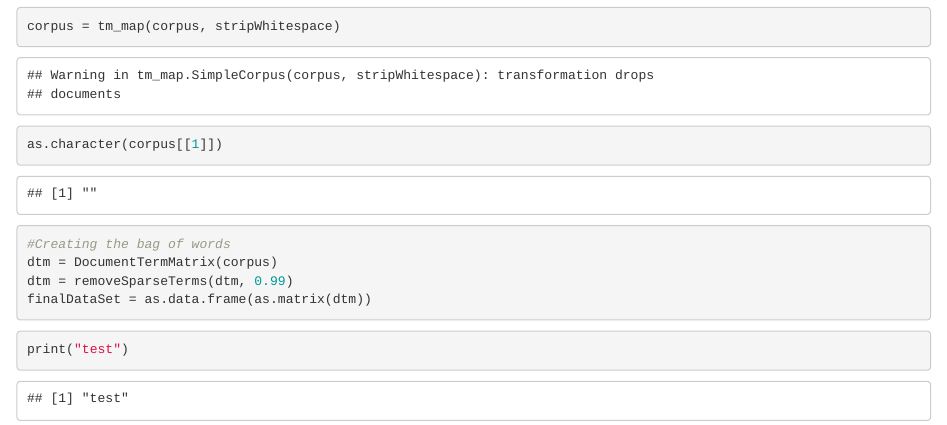
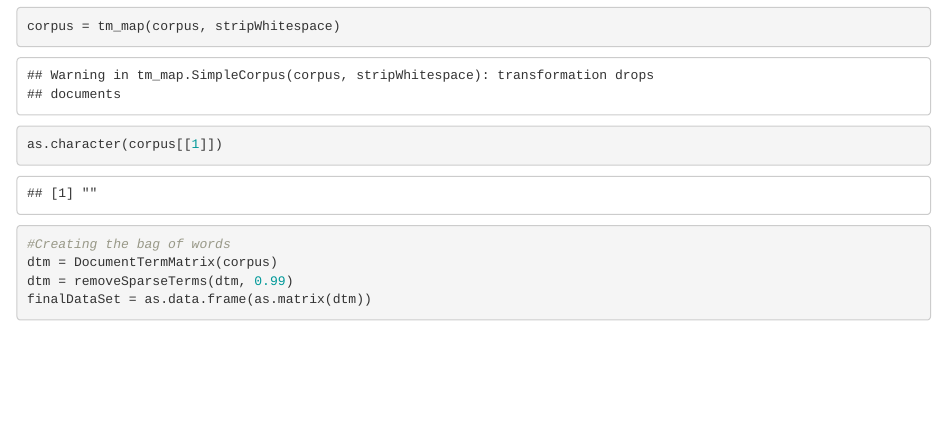
Before and after one commit to Riccardo-Romio/CCTV, an R Markdown document (Dissertation.Rmd): the page in a window 1100 px wide, from 2180 px down. Rendered offline with R 4.5, knitr and Pandoc, with nearby package versions; some code elsewhere in the file could not run offline.

Commit message:
Tests worked

````diff
--- a/Dissertation.Rmd
+++ b/Dissertation.Rmd
@@ -86,7 +86,3 @@ dtm = DocumentTermMatrix(corpus)
 dtm = removeSparseTerms(dtm, 0.99)
 finalDataSet = as.data.frame(as.matrix(dtm))
 ```
-
-```{r}
-print("test")
-```
````
